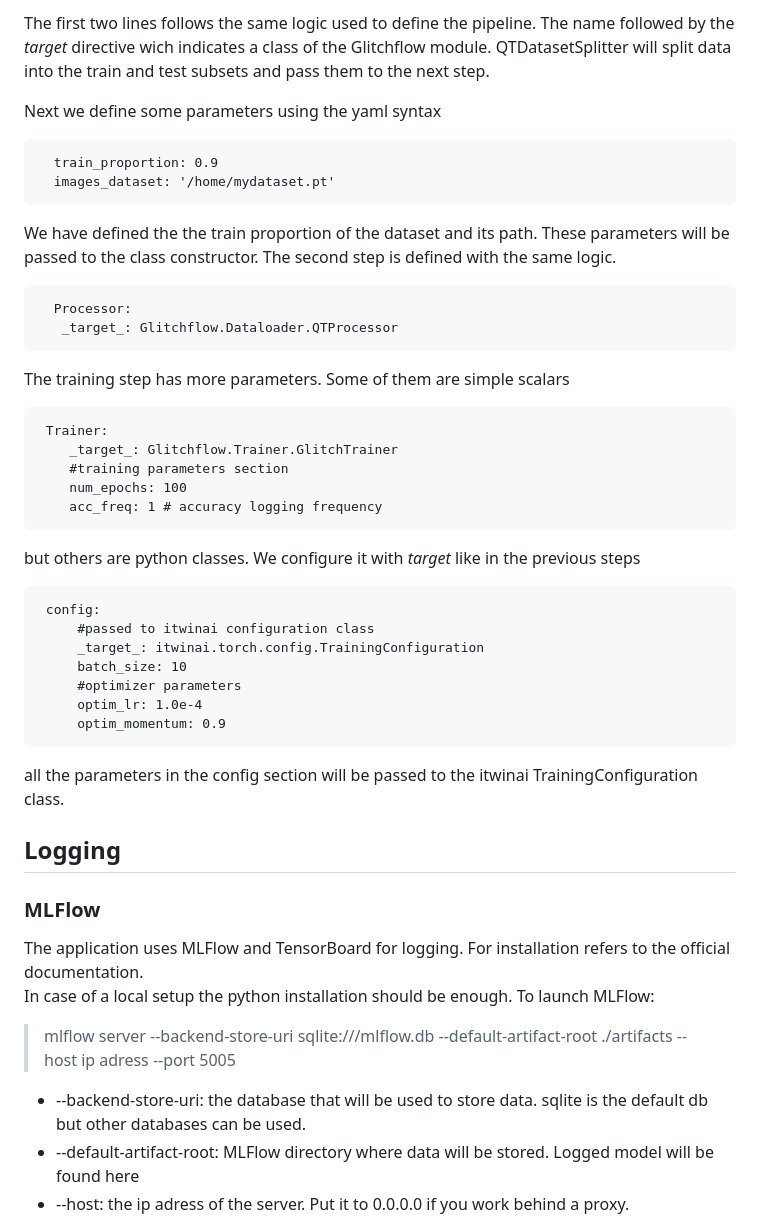
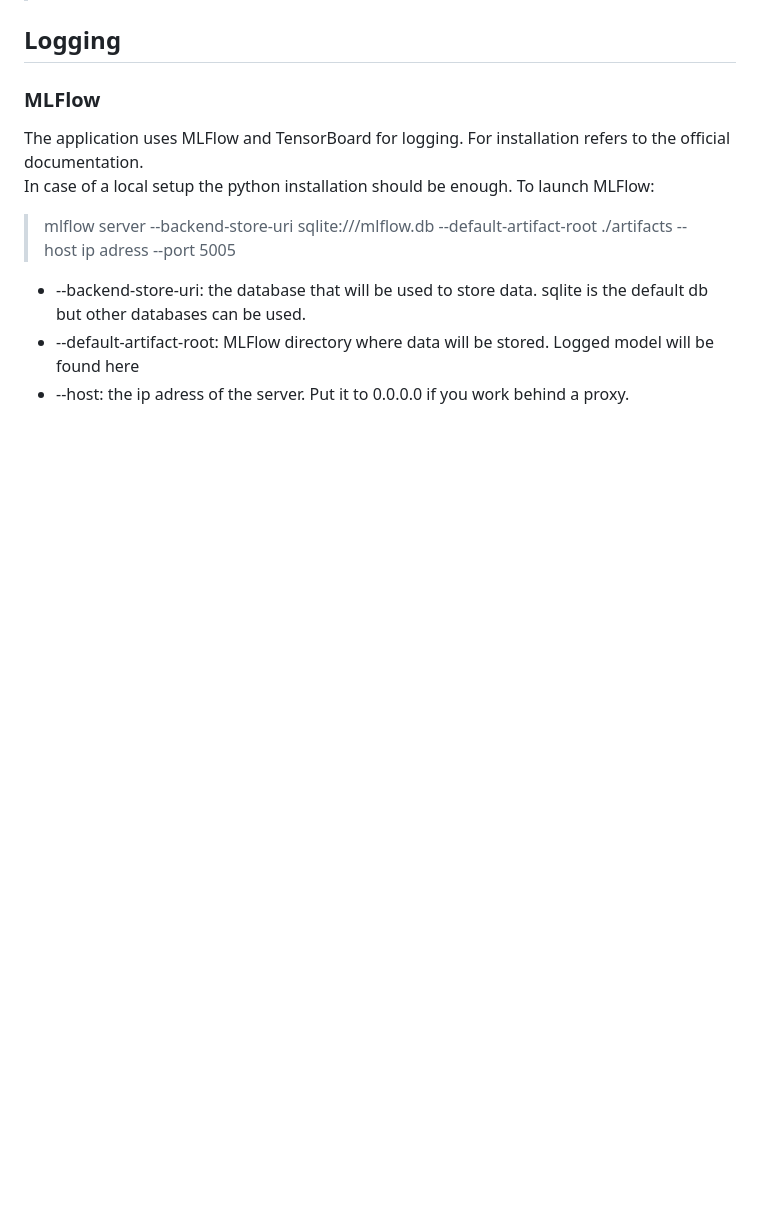
Before and after one commit to interTwin-eu/DT-Virgo-dags, a Markdown page: Final_Release/README.md, the part around one of its changes. Drawn GitHub-style; blank space fills up the shorter version.

```diff
--- a/Final_Release/README.md
+++ b/Final_Release/README.md
@@ -235,38 +171,3 @@ Now we define the first step of the pipeline:
-The first two lines follows the same logic used to define the pipeline. The name followed by the _target_ directive wich indicates
-a class of the Glitchflow module. QTDatasetSplitter will split data into the train and test subsets and pass them to the next step.
-
-Next we define some parameters using the yaml syntax
-
-      train_proportion: 0.9
-      images_dataset: '/home/mydataset.pt'
-We have defined the the train proportion of the dataset and its path. These parameters will be passed to the class constructor.
-The second step is defined with the same logic.
-
-      Processor:
-       _target_: Glitchflow.Dataloader.QTProcessor
-
- The training step has more parameters. Some of them are simple scalars
-
-     Trainer:
-        _target_: Glitchflow.Trainer.GlitchTrainer
-        #training parameters section
-        num_epochs: 100
-        acc_freq: 1 # accuracy logging frequency
-but others are python classes. We configure it  with _target_ like in the previous steps
-
-     config:
-         #passed to itwinai configuration class
-         _target_: itwinai.torch.config.TrainingConfiguration
-         batch_size: 10
-         #optimizer parameters
-         optim_lr: 1.0e-4
-         optim_momentum: 0.9
-all the parameters in the config section will be passed to the itwinai TrainingConfiguration class.
-
-
-
-
-
 
 ## Logging
 
```
Also changed, not shown: other parts of Final_Release/README.md (+20 -84 lines).
